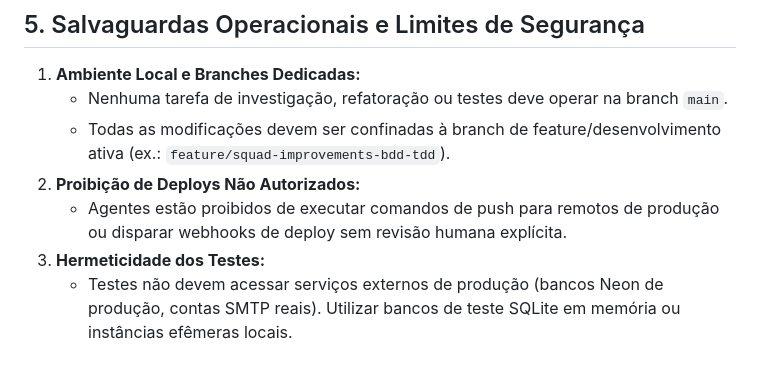
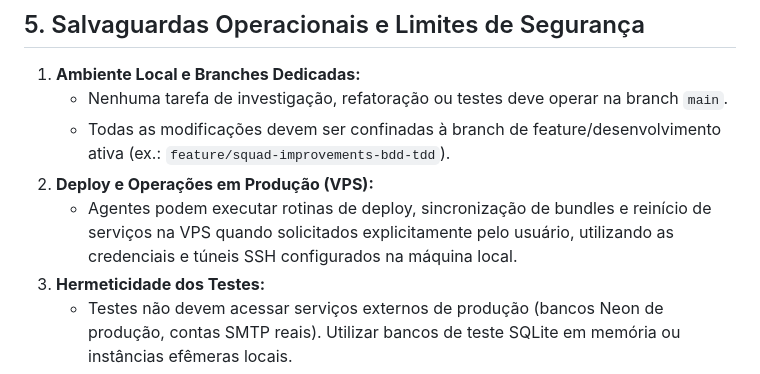
Before and after one commit to juliobudiski/portal-gamificacao-educacional, a Markdown page: AGENTS.md, the part around the change. GitHub-like rendering.

Commit message:
chore(rules): authorize explicit vps operations and deployment

```diff
--- a/AGENTS.md
+++ b/AGENTS.md
@@ -146,8 +146,8 @@ flowchart LR
 1. **Ambiente Local e Branches Dedicadas:**
    - Nenhuma tarefa de investigação, refatoração ou testes deve operar na branch `main`.
    - Todas as modificações devem ser confinadas à branch de feature/desenvolvimento ativa (ex.: `feature/squad-improvements-bdd-tdd`).
-2. **Proibição de Deploys Não Autorizados:**
-   - Agentes estão proibidos de executar comandos de push para remotos de produção ou disparar webhooks de deploy sem revisão humana explícita.
+2. **Deploy e Operações em Produção (VPS):**
+   - Agentes podem executar rotinas de deploy, sincronização de bundles e reinício de serviços na VPS quando solicitados explicitamente pelo usuário, utilizando as credenciais e túneis SSH configurados na máquina local.
 3. **Hermeticidade dos Testes:**
    - Testes não devem acessar serviços externos de produção (bancos Neon de produção, contas SMTP reais). Utilizar bancos de teste SQLite em memória ou instâncias efêmeras locais.
 4. **Blindagem e Confinamento de Diretórios (Path Jail):**
```
